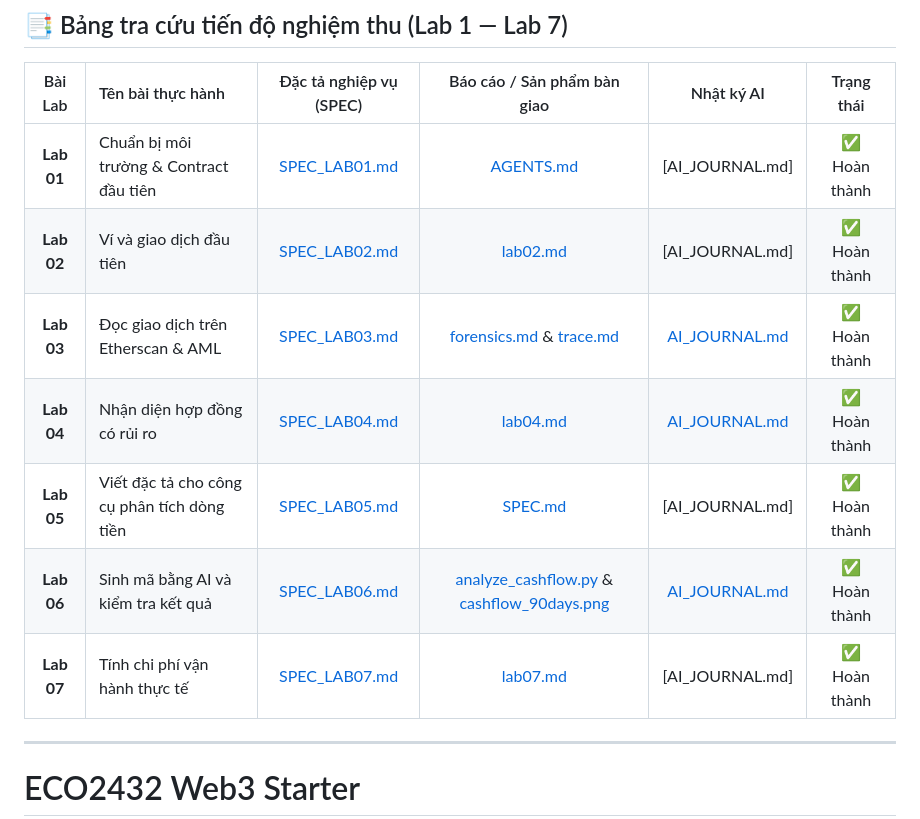
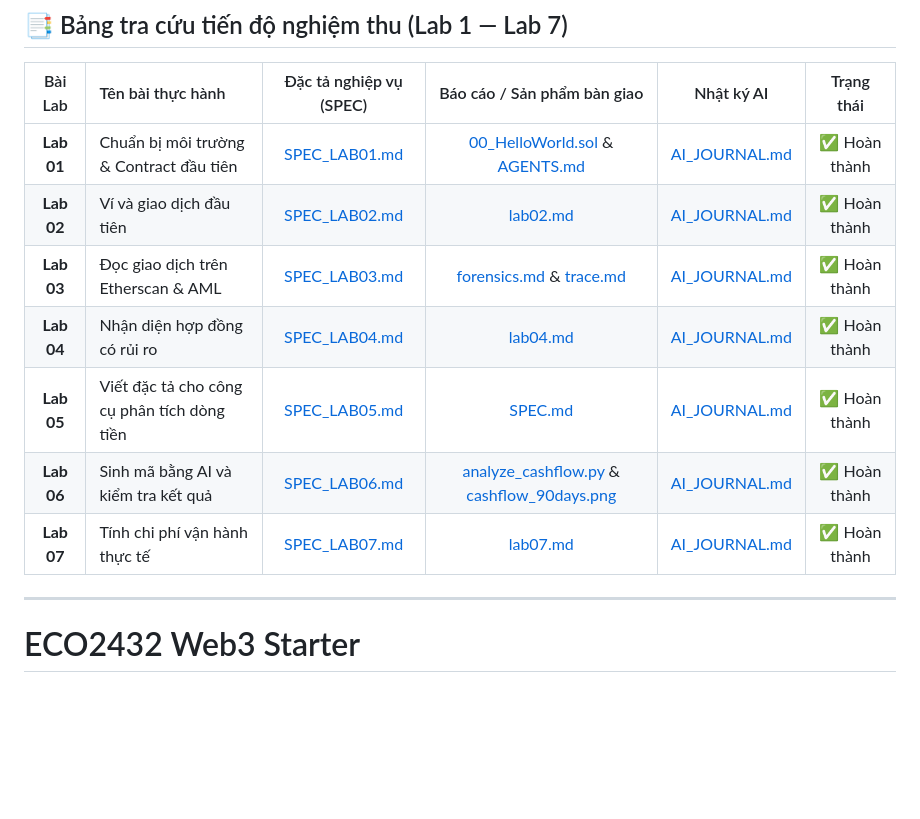
Before and after one commit to kimchi000-hash/crypto-smart-contract-2026, a Markdown page: README.md, the part around the change. Drawn GitHub-style; blank space fills up the shorter version.

Commit message:
Update links in README for Labs 1, 2, 5, and 7

```diff
--- a/README.md
+++ b/README.md
@@ -11,13 +11,13 @@
 
 | Bài Lab | Tên bài thực hành | Đặc tả nghiệp vụ (SPEC) | Báo cáo / Sản phẩm bàn giao | Nhật ký AI | Trạng thái |
 | :---: | :--- | :---: | :---: | :---: | :---: |
-| **Lab 01** | Chuẩn bị môi trường & Contract đầu tiên | [SPEC_LAB01.md](specs/SPEC_LAB01.md) | [AGENTS.md](AGENTS.md) | [AI_JOURNAL.md] | ✅ Hoàn thành |
-| **Lab 02** | Ví và giao dịch đầu tiên | [SPEC_LAB02.md](specs/SPEC_LAB02.md) | [lab02.md](lab02.md) | [AI_JOURNAL.md] | ✅ Hoàn thành |
+| **Lab 01** | Chuẩn bị môi trường & Contract đầu tiên | [SPEC_LAB01.md](specs/SPEC_LAB01.md) | [00_HelloWorld.sol](contracts/00_HelloWorld.sol) & [AGENTS.md](AGENTS.md) | [AI_JOURNAL.md](AI_JOURNAL.md) | ✅ Hoàn thành |
+| **Lab 02** | Ví và giao dịch đầu tiên | [SPEC_LAB02.md](specs/SPEC_LAB02.md) | [lab02.md](lab02.md) | [AI_JOURNAL.md](AI_JOURNAL.md) | ✅ Hoàn thành |
 | **Lab 03** | Đọc giao dịch trên Etherscan & AML | [SPEC_LAB03.md](specs/SPEC_LAB03.md) | [forensics.md](forensics.md) & [trace.md](trace.md) | [AI_JOURNAL.md](AI_JOURNAL.md) | ✅ Hoàn thành |
 | **Lab 04** | Nhận diện hợp đồng có rủi ro | [SPEC_LAB04.md](specs/SPEC_LAB04.md) | [lab04.md](lab04.md) | [AI_JOURNAL.md](AI_JOURNAL.md) | ✅ Hoàn thành |
-| **Lab 05** | Viết đặc tả cho công cụ phân tích dòng tiền | [SPEC_LAB05.md](specs/SPEC_LAB05.md) | [SPEC.md](SPEC.md) | [AI_JOURNAL.md] | ✅ Hoàn thành |
+| **Lab 05** | Viết đặc tả cho công cụ phân tích dòng tiền | [SPEC_LAB05.md](specs/SPEC_LAB05.md) | [SPEC.md](SPEC.md) | [AI_JOURNAL.md](AI_JOURNAL.md) | ✅ Hoàn thành |
 | **Lab 06** | Sinh mã bằng AI và kiểm tra kết quả | [SPEC_LAB06.md](specs/SPEC_LAB06.md) | [analyze_cashflow.py](analyze_cashflow.py) & [cashflow_90days.png](cashflow_90days.png) | [AI_JOURNAL.md](AI_JOURNAL.md) | ✅ Hoàn thành |
-| **Lab 07** | Tính chi phí vận hành thực tế | [SPEC_LAB07.md](specs/SPEC_LAB07.md) | [lab07.md](lab07.md) | [AI_JOURNAL.md] | ✅ Hoàn thành |
+| **Lab 07** | Tính chi phí vận hành thực tế | [SPEC_LAB07.md](specs/SPEC_LAB07.md) | [lab07.md](lab07.md) | [AI_JOURNAL.md](AI_JOURNAL.md) | ✅ Hoàn thành |
 
 ---
 # ECO2432 Web3 Starter
```
